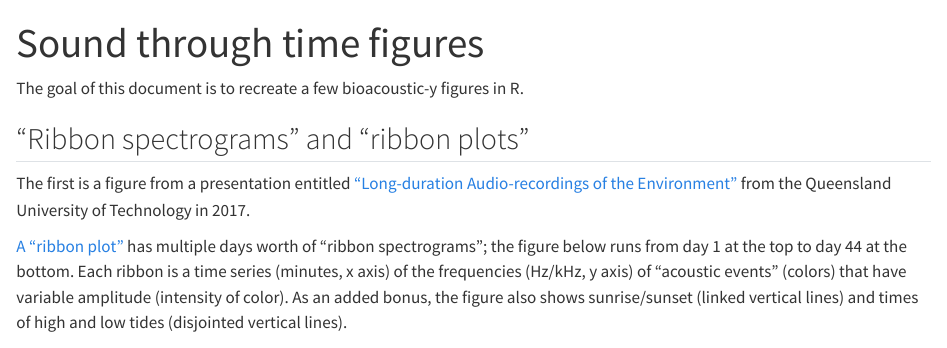
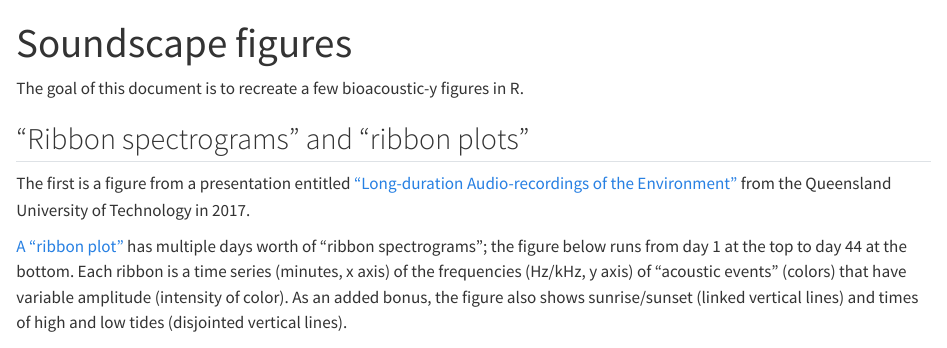
Before and after one commit to Tail-Winds/TailWinds-Guide, a Quarto document (soundscape_figures.qmd): the page in a window 1100 px wide, from its top. Rendered offline with R 4.5, knitr and Pandoc in place of Quarto, with nearby package versions; code that draws random numbers runs with fixed seeds of ours; some code elsewhere in the file could not run offline.

Commit message:
rename page

```diff
--- a/soundscape_figures.qmd
+++ b/soundscape_figures.qmd
@@ -1,5 +1,5 @@
 ---
-title: "Sound through time figures"
+title: "Soundscape figures"
 format: html
 editor: visual
 ---
```
Also changed, not shown: soundscape_figures.qmd (1 more changed lines).
